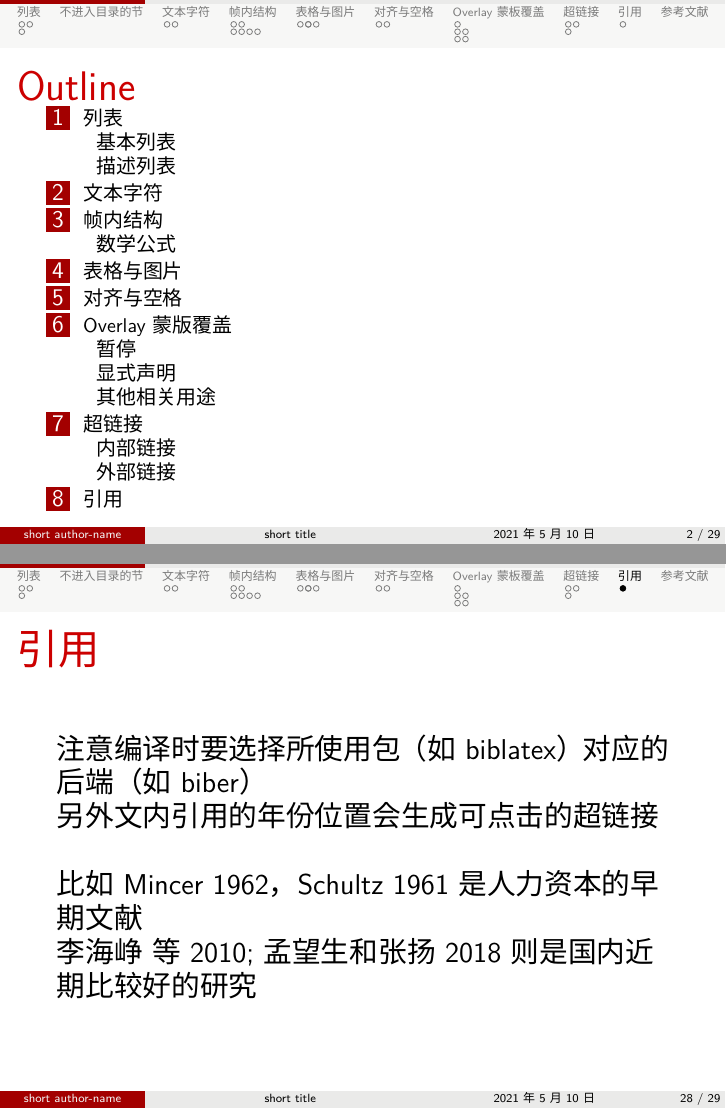
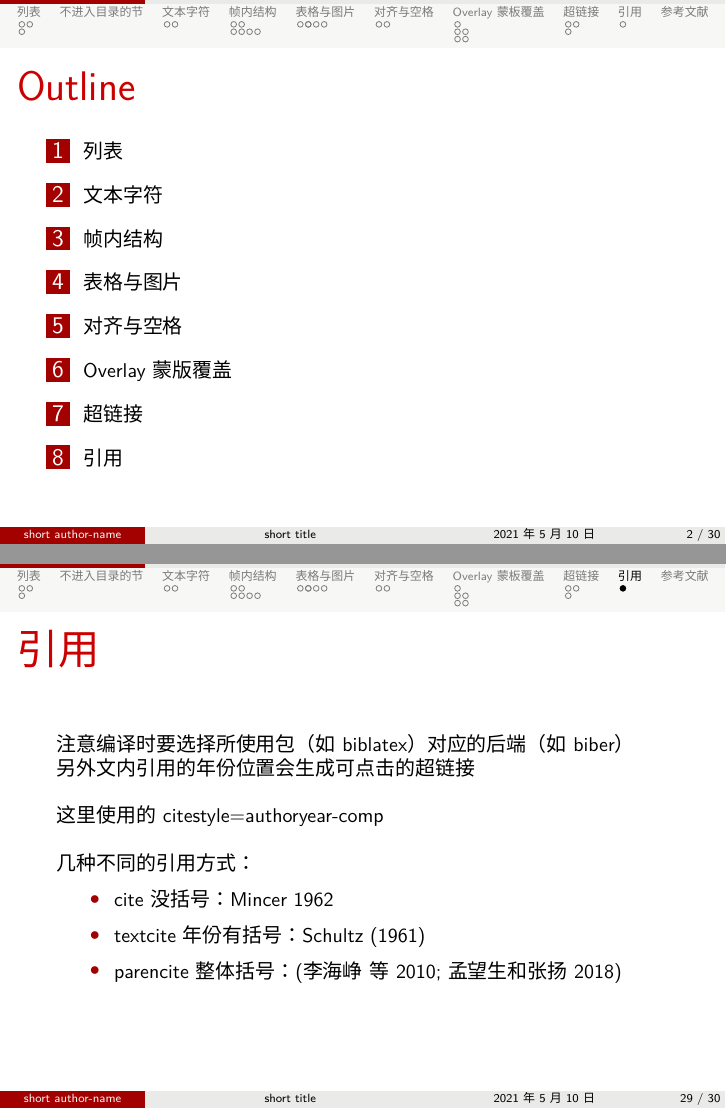
Before and after one commit to LawrentChen/lingnan_beamer, LaTeX slides (demo.tex): pages 2 and 36 of 37 before the commit and pages 2 and 37 of 38 after it, joined at a grey line. Compiled offline with XeLaTeX; a missing font is replaced by an installed copy or a similar font.

Commit message:
update demo
- add an example of inserting a big size image using tikz
- add examples of different citation styles of biblatex

```diff
--- a/demo.tex
+++ b/demo.tex
@@ -15,6 +15,7 @@
 
 % 图片包
 \usepackage{graphicx}
+\usepackage{tikz}
 
 % 表格包
 \usepackage{booktabs}
@@ -52,6 +53,9 @@
 % 指定参考文献 bibtex 文件
 % cnki 无法直接导出 bibtex 格式，可以通过 endnote 等工具转换
 \addbibresource{ref.bib}
+
+% 设定目录深度，只到第 1 级
+\setcounter{tocdepth}{1}
 
 \setbeamerfont{date}{size=\small}
 
@@ -394,11 +406,18 @@
 
 \section{引用}
 \begin{frame}{引用}
+	\footnotesize
 	注意编译时要选择所使用包（如 biblatex）对应的后端（如 biber）\\
 	另外文内引用的年份位置会生成可点击的超链接\\
 	~\\
-	比如 \cite{mincer1962job}，\cite{schultz1961investment} 是人力资本的早期文献\\
-	\cite{孟望生2018人力资本统计核算方法研究述评,李海峥2010中国人力资本测度与指数构建} 则是国内近期比较好的研究
+	这里使用的citestyle=authoryear-comp\\
+	~\\
+	几种不同的引用方式：
+	\begin{itemize}
+		\item cite 没括号：\cite{mincer1962job}
+		\item textcite 年份有括号：\textcite{schultz1961investment}
+		\item parencite 整体括号：\parencite{孟望生2018人力资本统计核算方法研究述评,李海峥2010中国人力资本测度与指数构建}
+	\end{itemize}
 \end{frame}
 
 \begin{frame}{参考文献}
```
Also changed, not shown: demo.pdf, demo.tex (8 more changed lines).
